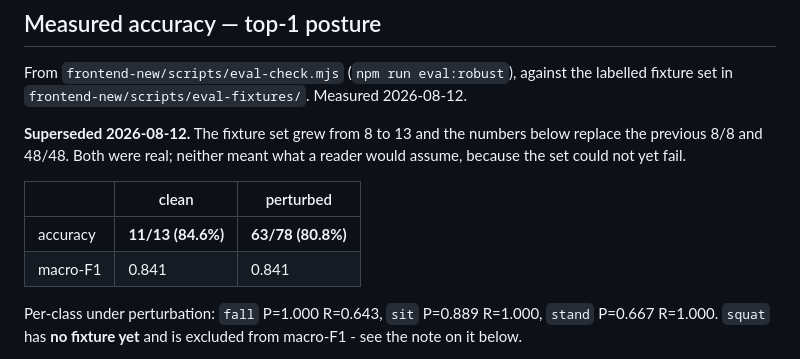
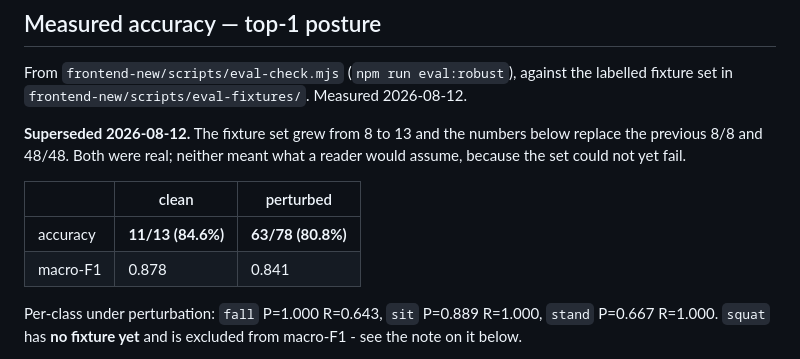
Before and after one commit to Amunet98/human-anomaly-detection-backend, a Markdown page: training/MODEL_CARD.md, the part around the change. GitHub-like rendering.

```diff
--- a/training/MODEL_CARD.md
+++ b/training/MODEL_CARD.md
@@ -219,7 +219,7 @@ reader would assume, because the set could not yet fail.
 | | clean | perturbed |
 | --- | --- | --- |
 | accuracy | **11/13 (84.6%)** | **63/78 (80.8%)** |
-| macro-F1 | 0.841 | 0.841 |
+| macro-F1 | 0.878 | 0.841 |
 
 Per-class under perturbation: `fall` P=1.000 R=0.643, `sit` P=0.889 R=1.000,
 `stand` P=0.667 R=1.000. `squat` has **no fixture yet** and is excluded from
```
Also changed, not shown: README.md (+15 -3 lines).
